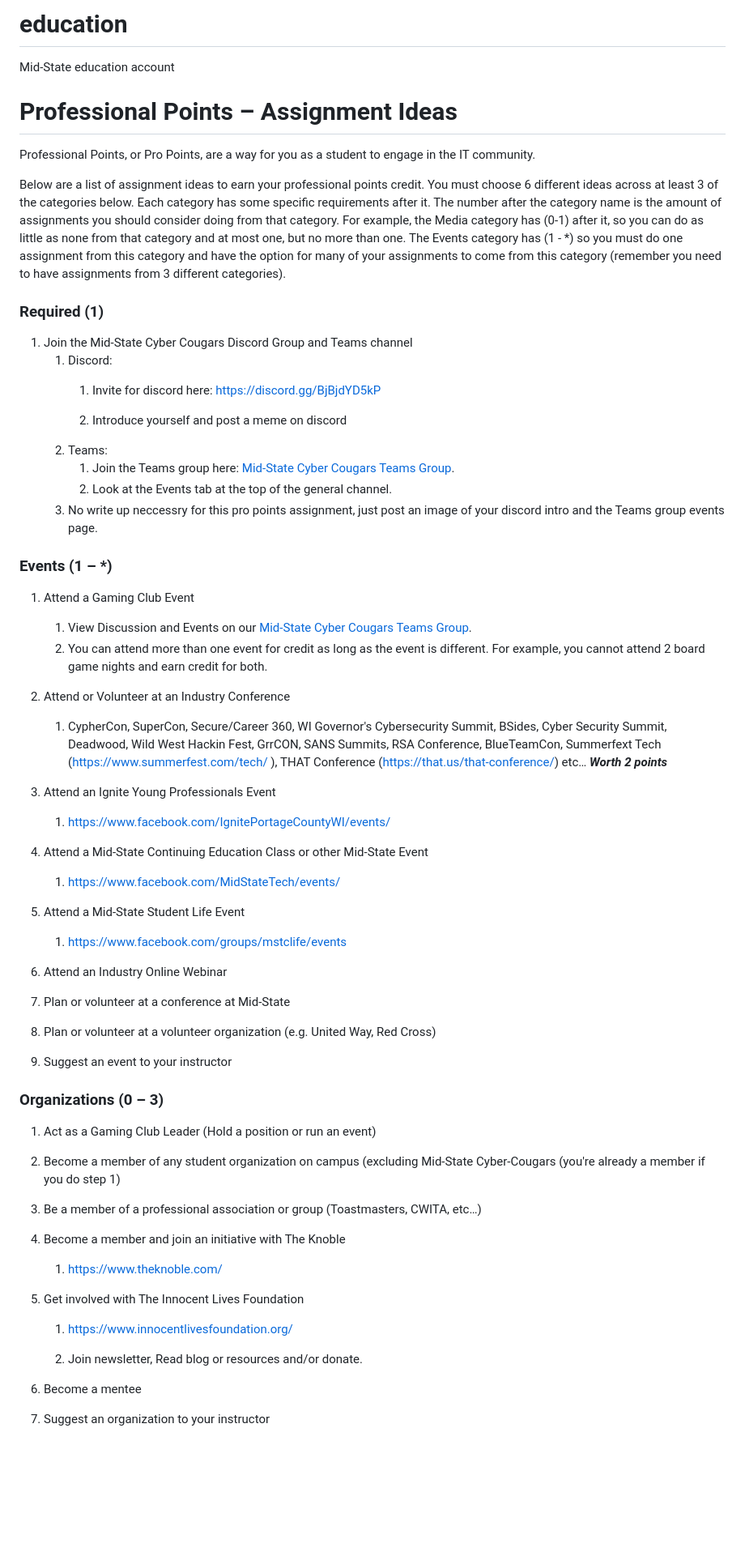
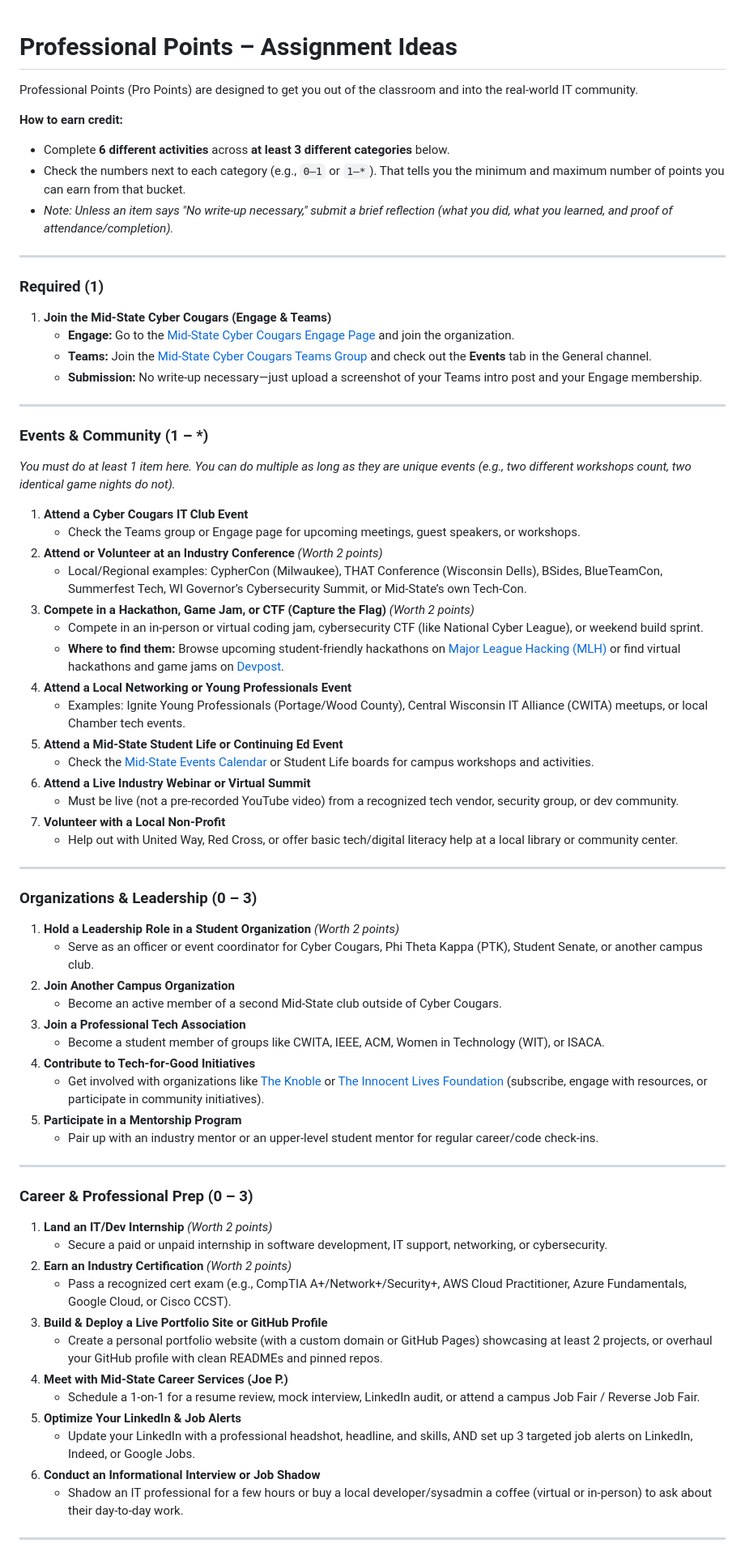
Before and after one commit to 13AP/education, a Markdown page: README.md, the part around one of its changes. Shown at 81% size. GitHub-like rendering; blank space fills up the shorter version.

Commit message:
Refactor README for clarity and updated content
Removed outdated education section and streamlined professional points assignment ideas.

```diff
--- a/README.md
+++ b/README.md
@@ -1,57 +1,70 @@
-# education
-Mid-State education account
-
 # Professional Points – Assignment Ideas
 
-Professional Points, or Pro Points, are a way for you as a student to engage in the IT community.
+Professional Points (Pro Points) are designed to get you out of the classroom and into the real-world IT community.
 
-Below are a list of assignment ideas to earn your professional points credit. You must choose 6 different ideas across at least 3 of the categories below. Each category has some specific requirements after it. The number after the category name is the amount of assignments you should consider doing from that category. For example, the Media category has (0-1) after it, so you can do as little as none from that category and at most one, but no more than one. The Events category has (1 - *) so you must do one assignment from this category and have the option for many of your assignments to come from this category (remember you need to have assignments from 3 different categories).
+**How to earn credit:**
+* Complete **6 different activities** across **at least 3 different categories** below.
+* Check the numbers next to each category (e.g., `0–1` or `1–*`). That tells you the minimum and maximum number of points you can earn from that bucket.
+* *Note: Unless an item says "No write-up necessary," submit a brief reflection (what you did, what you learned, and proof of attendance/completion).*
+
+---
 
 ### Required (1)
-1.	Join the Mid-State Cyber Cougars Discord Group and Teams channel
-     1.   Discord:
-          1.	Invite for discord here: https://discord.gg/BjBjdYD5kP
+1. **Join the Mid-State Cyber Cougars (Engage & Teams)**
+   * **Engage:** Go to the [Mid-State Cyber Cougars Engage Page](https://mstc.campuslabs.com/engage/organization/it) and join the organization.
+   * **Teams:** Join the [Mid-State Cyber Cougars Teams Group](https://teams.microsoft.com/l/team/19%3ab4e1c95933c44670a140dced94eaafda%40thread.tacv2/conversations?groupId=abc3d8a1-f609-4ebd-9f0b-2b47acf34066&tenantId=2d0c965b-8fc1-4bc0-b627-a39e7823c253) and check out the **Events** tab in the General channel.
+   * **Submission:** No write-up necessary—just upload a screenshot of your Teams intro post and your Engage membership.
 
-          1.	Introduce yourself and post a meme on discord
-     1.   Teams:
-          1. Join the Teams group here: [Mid-State Cyber Cougars Teams Group](https://teams.microsoft.com/l/team/19%3ab4e1c95933c44670a140dced94eaafda%40thread.tacv2/conversations?groupId=abc3d8a1-f609-4ebd-9f0b-2b47acf34066&tenantId=2d0c965b-8fc1-4bc0-b627-a39e7823c253
-).
-          2. Look at the Events tab at the top of the general channel.
-     3.	No write up neccessry for this pro points assignment, just post an image of your discord intro and the Teams group events page.
+---
 
-### Events (1 – *)
-1.	Attend a Gaming Club Event
-     1.	View Discussion and Events on our [Mid-State Cyber Cougars Teams Group](https://teams.microsoft.com/l/team/19%3ab4e1c95933c44670a140dced94eaafda%40thread.tacv2/conversations?groupId=abc3d8a1-f609-4ebd-9f0b-2b47acf34066&tenantId=2d0c965b-8fc1-4bc0-b627-a39e7823c253
-).
-     1.	You can attend more than one event for credit as long as the event is different. For example, you cannot attend 2 board game nights and earn credit for both.
-2.	Attend or Volunteer at an Industry Conference
-     1.	CypherCon, SuperCon, Secure/Career 360, WI Governor's Cybersecurity Summit, BSides, Cyber Security Summit, Deadwood, Wild West Hackin Fest, GrrCON, SANS Summits, RSA Conference, BlueTeamCon, Summerfext Tech (https://www.summerfest.com/tech/
-), THAT Conference (https://that.us/that-conference/) etc… ***Worth 2 points***
-3.	Attend an Ignite Young Professionals Event
-     1.	https://www.facebook.com/IgnitePortageCountyWI/events/
+### Events & Community (1 – *)
+*You must do at least 1 item here. You can do multiple as long as they are unique events (e.g., two different workshops count, two identical game nights do not).*
 
-4.	Attend a Mid-State Continuing Education Class or other Mid-State Event
-     1.	https://www.facebook.com/MidStateTech/events/
+1. **Attend a Cyber Cougars IT Club Event**
+   * Check the Teams group or Engage page for upcoming meetings, guest speakers, or workshops.
+2. **Attend or Volunteer at an Industry Conference** *(Worth 2 points)*
+   * Local/Regional examples: CypherCon (Milwaukee), THAT Conference (Wisconsin Dells), BSides, BlueTeamCon, Summerfest Tech, WI Governor’s Cybersecurity Summit, or Mid-State’s own Tech-Con.
+3. **Compete in a Hackathon, Game Jam, or CTF (Capture the Flag)** *(Worth 2 points)*
+   * Compete in an in-person or virtual coding jam, cybersecurity CTF (like National Cyber League), or weekend build sprint.
+   * **Where to find them:** Browse upcoming student-friendly hackathons on [Major League Hacking (MLH)](https://mlh.io/events) or find virtual hackathons and game jams on [Devpost](https://devpost.com/hackathons).
+4. **Attend a Local Networking or Young Professionals Event**
+   * Examples: Ignite Young Professionals (Portage/Wood County), Central Wisconsin IT Alliance (CWITA) meetups, or local Chamber tech events.
+5. **Attend a Mid-State Student Life or Continuing Ed Event**
+   * Check the [Mid-State Events Calendar](https://www.mstc.edu/events) or Student Life boards for campus workshops and activities.
+6. **Attend a Live Industry Webinar or Virtual Summit**
+   * Must be live (not a pre-recorded YouTube video) from a recognized tech vendor, security group, or dev community.
+7. **Volunteer with a Local Non-Profit**
+   * Help out with United Way, Red Cross, or offer basic tech/digital literacy help at a local library or community center.
 
-5.	Attend a Mid-State Student Life Event
-     1.	https://www.facebook.com/groups/mstclife/events
+---
 
-6.	Attend an Industry Online Webinar
-7.	Plan or volunteer at a conference at Mid-State
-8.   Plan or volunteer at a volunteer organization (e.g. United Way, Red Cross)
-9.	Suggest an event to your instructor
+### Organizations & Leadership (0 – 3)
+1. **Hold a Leadership Role in a Student Organization** *(Worth 2 points)*
+   * Serve as an officer or event coordinator for Cyber Cougars, Phi Theta Kappa (PTK), Student Senate, or another campus club.
+2. **Join Another Campus Organization**
+   * Become an active member of a second Mid-State club outside of Cyber Cougars.
+3. **Join a Professional Tech Association**
+   * Become a student member of groups like CWITA, IEEE, ACM, Women in Technology (WIT), or ISACA.
+4. **Contribute to Tech-for-Good Initiatives**
+   * Get involved with organizations like [The Knoble](https://www.theknoble.com/) or [The Innocent Lives Foundation](https://www.innocentlivesfoundation.org/) (subscribe, engage with resources, or participate in community initiatives).
+5. **Participate in a Mentorship Program**
+   * Pair up with an industry mentor or an upper-level student mentor for regular career/code check-ins.
 
-### Organizations (0 – 3)
-1.	Act as a Gaming Club Leader (Hold a position or run an event)
-2.	Become a member of any student organization on campus (excluding Mid-State Cyber-Cougars (you're already a member if you do step 1)
-3.	Be a member of a professional association or group (Toastmasters, CWITA, etc…)
-4.	Become a member and join an initiative with The Knoble
-     1.	https://www.theknoble.com/
+---
 
-5.	Get involved with The Innocent Lives Foundation
-     1.	https://www.innocentlivesfoundation.org/
+### Career & Professional Prep (0 – 3)
+1. **Land an IT/Dev Internship** *(Worth 2 points)*
+   * Secure a paid or unpaid internship in software development, IT support, networking, or cybersecurity.
+2. **Earn an Industry Certification** *(Worth 2 points)*
+   * Pass a recognized cert exam (e.g., CompTIA A+/Network+/Security+, AWS Cloud Practitioner, Azure Fundamentals, Google Cloud, or Cisco CCST).
+3. **Build & Deploy a Live Portfolio Site or GitHub Profile**
+   * Create a personal portfolio website (with a custom domain or GitHub Pages) showcasing at least 2 projects, or overhaul your GitHub profile with clean READMEs and pinned repos.
+4. **Meet with Mid-State Career Services (Joe P.)**
+   * Schedule a 1-on-1 for a resume review, mock interview, LinkedIn audit, or attend a campus Job Fair / Reverse Job Fair.
+5. **Optimize Your LinkedIn & Job Alerts**
+   * Update your LinkedIn with a professional headshot, headline, and skills, AND set up 3 targeted job alerts on LinkedIn, Indeed, or Google Jobs.
+6. **Conduct an Informational Interview or Job Shadow**
+   * Shadow an IT professional for a few hours or buy a local developer/sysadmin a coffee (virtual or in-person) to ask about their day-to-day work.
 
-     1.	Join newsletter, Read blog or resources and/or donate.
-6.	Become a mentee
-7.	Suggest an organization to your instructor
+---
 
```
Also changed, not shown: other parts of README.md (+41 -87 lines).
